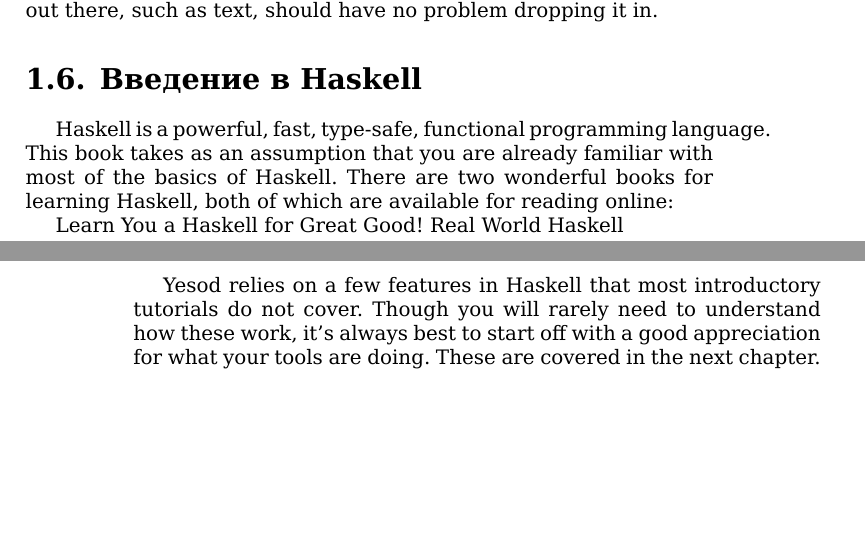
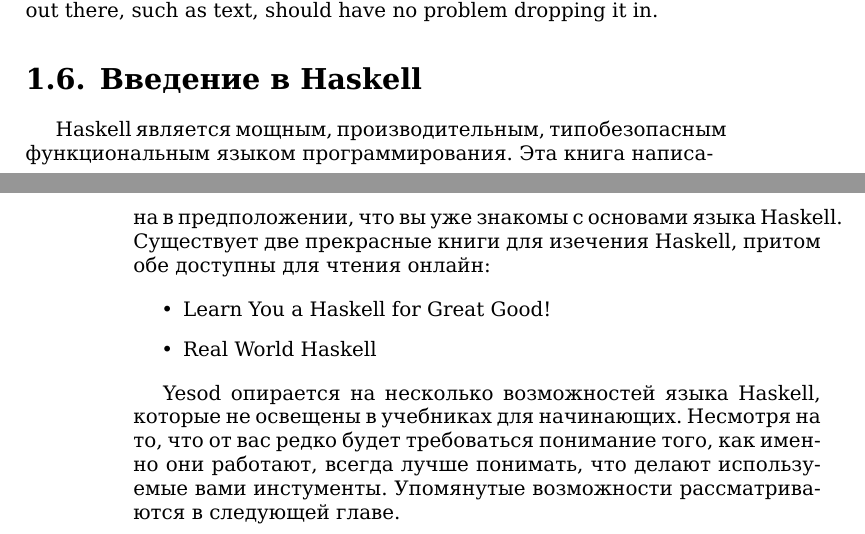
Before and after one commit to z2v/yesodbook-ru, a LaTeX book (tex/Developing Web Applications with Haskell and Yesod.tex, which reads tex/01. Introduction.tex): two parts of pages 5 and 6 of 104, joined at a grey line, cut so that both start at the same text, the shorter picture padded with empty space. Compiled offline with XeLaTeX.

Commit message:
Перевел еще пару параграфов

```diff
--- a/tex/01. Introduction.tex
+++ b/tex/01. Introduction.tex
@@ -50,9 +50,11 @@
 
 \section{Введение в Haskell}
 
-Haskell is a powerful, fast, type-safe, functional programming language. This book takes as an assumption that you are already familiar with most of the basics of Haskell. There are two wonderful books for learning Haskell, both of which are available for reading online:
+Haskell является мощным, производительным, типобезопасным функциональным языком программирования. Эта книга написана в предположении, что вы уже знакомы с основами языка Haskell. Существует две прекрасные книги для изечения Haskell, притом обе доступны для чтения онлайн:
 
-Learn You a Haskell for Great Good!
-Real World Haskell
+\begin{itemize}
+  \item Learn You a Haskell for Great Good!
+  \item Real World Haskell
+\end{itemize}
 
-Yesod relies on a few features in Haskell that most introductory tutorials do not cover. Though you will rarely need to understand how these work, it's always best to start off with a good appreciation for what your tools are doing. These are covered in the next chapter.
+Yesod опирается на несколько возможностей языка Haskell, которые не освещены в учебниках для начинающих. Несмотря на то, что от вас редко будет требоваться понимание того, как именно они работают, всегда лучше понимать, что делают используемые вами инстументы. Упомянутые возможности рассматриваются в следующей главе.
```
Also changed, not shown: tex/01. Introduction.tex (6 more changed lines).
